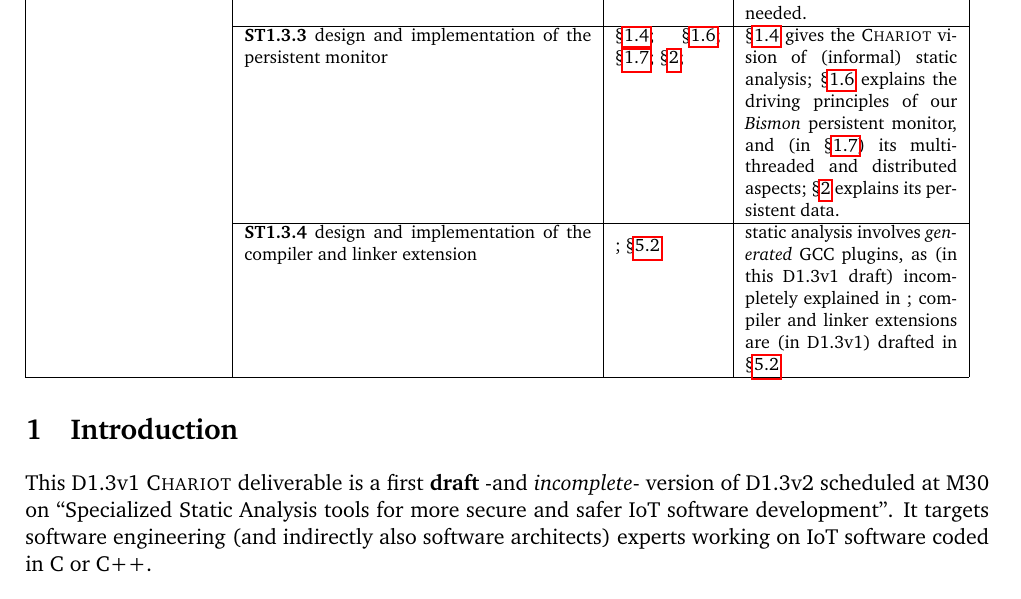
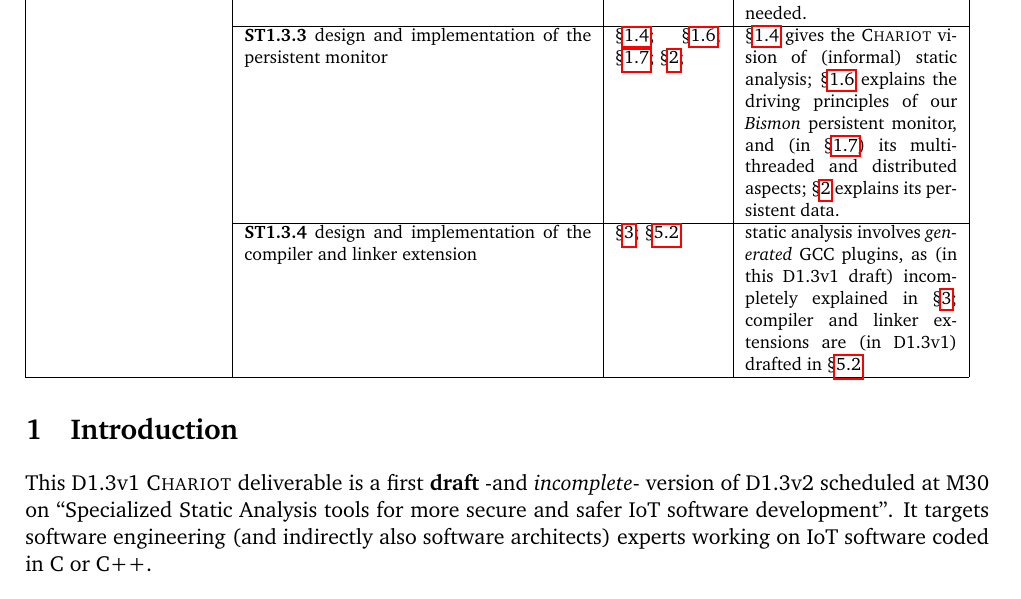
Before and after one commit to bstarynk/bismon, a LaTeX paper (doc/bismon-doc.tex, which reads doc/intro-bm.tex): part of page 6 of 45, cut so that both start at the same text. Compiled offline with pdfLaTeX; a LaTeX package or settings file that is missing is left out.

Commit message:
typo in table 1, should be \ref not \label

```diff
--- a/doc/intro-bm.tex
+++ b/doc/intro-bm.tex
@@ -72,9 +72,9 @@ We refer to \textsc{Chariot} \emph{Grant Agreement} (GA). See table \ref{tab:map
       §\ref{sec:datapersist} explains its persistent data.  \\
       \cline{2-4}
       & \textbf{ST1.3.4} design and implementation of the compiler and linker extension
-      & \label{sec:staticanalys}; §\ref{subsec:compilinkext}
+      & §\ref{sec:staticanalys}; §\ref{subsec:compilinkext}
       & static analysis involves \emph{generated} GCC plugins, as (in this D1.3v1 draft)
-      incompletely explained in \label{sec:staticanalys}; compiler and linker extensions
+      incompletely explained in §\ref{sec:staticanalys}; compiler and linker extensions
       are (in D1.3v1) drafted in §\ref{subsec:compilinkext}  \\
       \hline
 %-      \multirow{4}{*}{%
```
